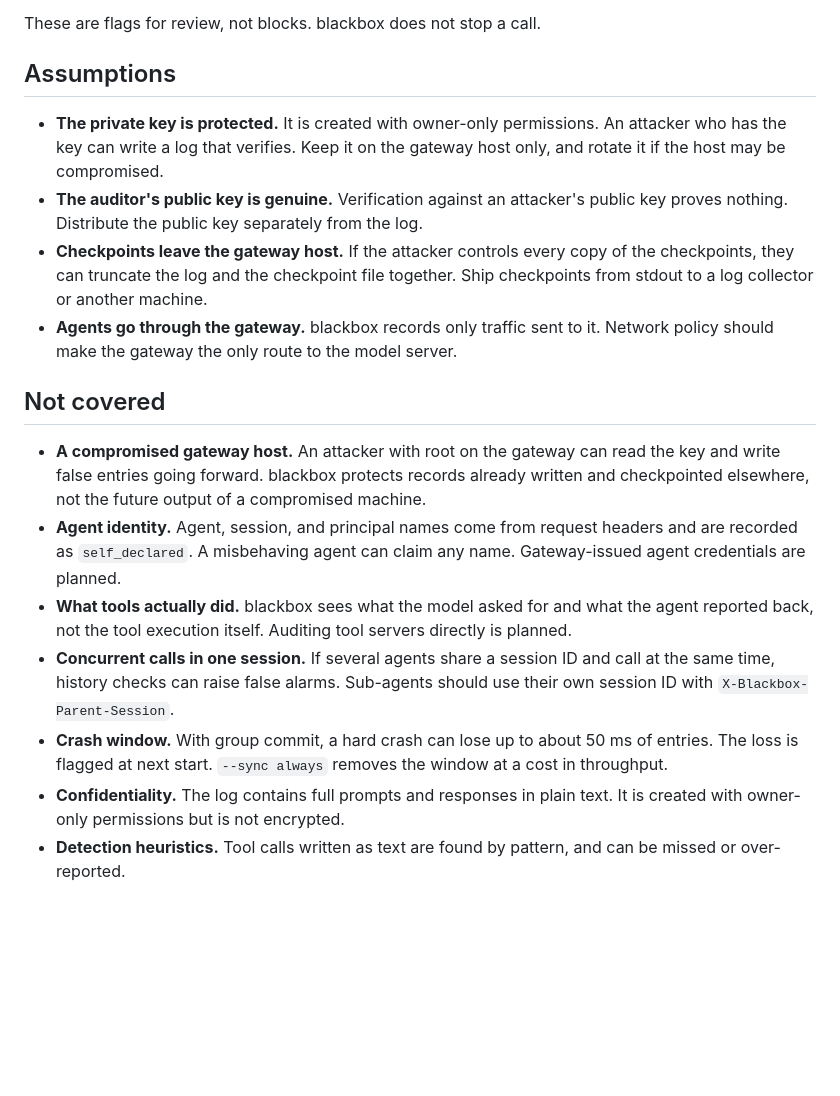
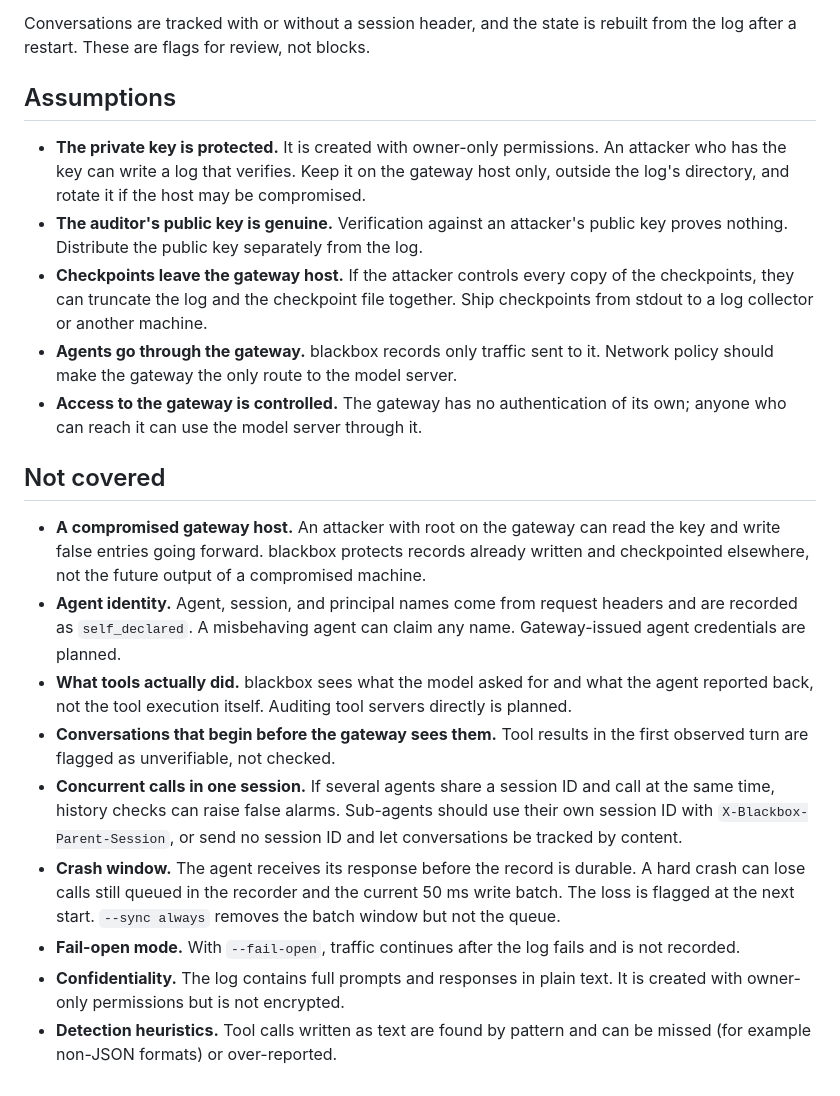
Before and after one commit to bkodzo/blackbox, a Markdown page: docs/THREAT_MODEL.md, the part around one of its changes. Rendered like a GitHub page; blank space fills up the shorter version.

```diff
--- a/docs/THREAT_MODEL.md
+++ b/docs/THREAT_MODEL.md
@@ -47,13 +59,15 @@ agent, or something that has taken control of it, misrepresents what happened:
 - a different model answering than the one requested;
 - high-risk tools requested, including tool calls the model wrote as text.
 
-These are flags for review, not blocks. blackbox does not stop a call.
+Conversations are tracked with or without a session header, and the state is
+rebuilt from the log after a restart. These are flags for review, not blocks.
 
 ## Assumptions
 
 - **The private key is protected.** It is created with owner-only permissions.
   An attacker who has the key can write a log that verifies. Keep it on the
-  gateway host only, and rotate it if the host may be compromised.
+  gateway host only, outside the log's directory, and rotate it if the host may
+  be compromised.
 - **The auditor's public key is genuine.** Verification against an attacker's
   public key proves nothing. Distribute the public key separately from the log.
 - **Checkpoints leave the gateway host.** If the attacker controls every copy of
@@ -61,6 +75,8 @@ These are flags for review, not blocks. blackbox does not stop a call.
   Ship checkpoints from stdout to a log collector or another machine.
 - **Agents go through the gateway.** blackbox records only traffic sent to it.
   Network policy should make the gateway the only route to the model server.
+- **Access to the gateway is controlled.** The gateway has no authentication of
+  its own; anyone who can reach it can use the model server through it.
 
 ## Not covered
 
@@ -74,13 +90,19 @@ These are flags for review, not blocks. blackbox does not stop a call.
 - **What tools actually did.** blackbox sees what the model asked for and what
   the agent reported back, not the tool execution itself. Auditing tool
   servers directly is planned.
+- **Conversations that begin before the gateway sees them.** Tool results in
+  the first observed turn are flagged as unverifiable, not checked.
 - **Concurrent calls in one session.** If several agents share a session ID and
   call at the same time, history checks can raise false alarms. Sub-agents
-  should use their own session ID with `X-Blackbox-Parent-Session`.
-- **Crash window.** With group commit, a hard crash can lose up to about 50 ms
-  of entries. The loss is flagged at next start. `--sync always` removes the
-  window at a cost in throughput.
+  should use their own session ID with `X-Blackbox-Parent-Session`, or send no
+  session ID and let conversations be tracked by content.
+- **Crash window.** The agent receives its response before the record is
+  durable. A hard crash can lose calls still queued in the recorder and the
+  current 50 ms write batch. The loss is flagged at the next start. `--sync
+  always` removes the batch window but not the queue.
+- **Fail-open mode.** With `--fail-open`, traffic continues after the log fails
+  and is not recorded.
 - **Confidentiality.** The log contains full prompts and responses in plain
   text. It is created with owner-only permissions but is not encrypted.
-- **Detection heuristics.** Tool calls written as text are found by pattern,
-  and can be missed or over-reported.
+- **Detection heuristics.** Tool calls written as text are found by pattern and
+  can be missed (for example non-JSON formats) or over-reported.
```
Also changed, not shown: other parts of docs/THREAT_MODEL.md (+21 -9 lines).
